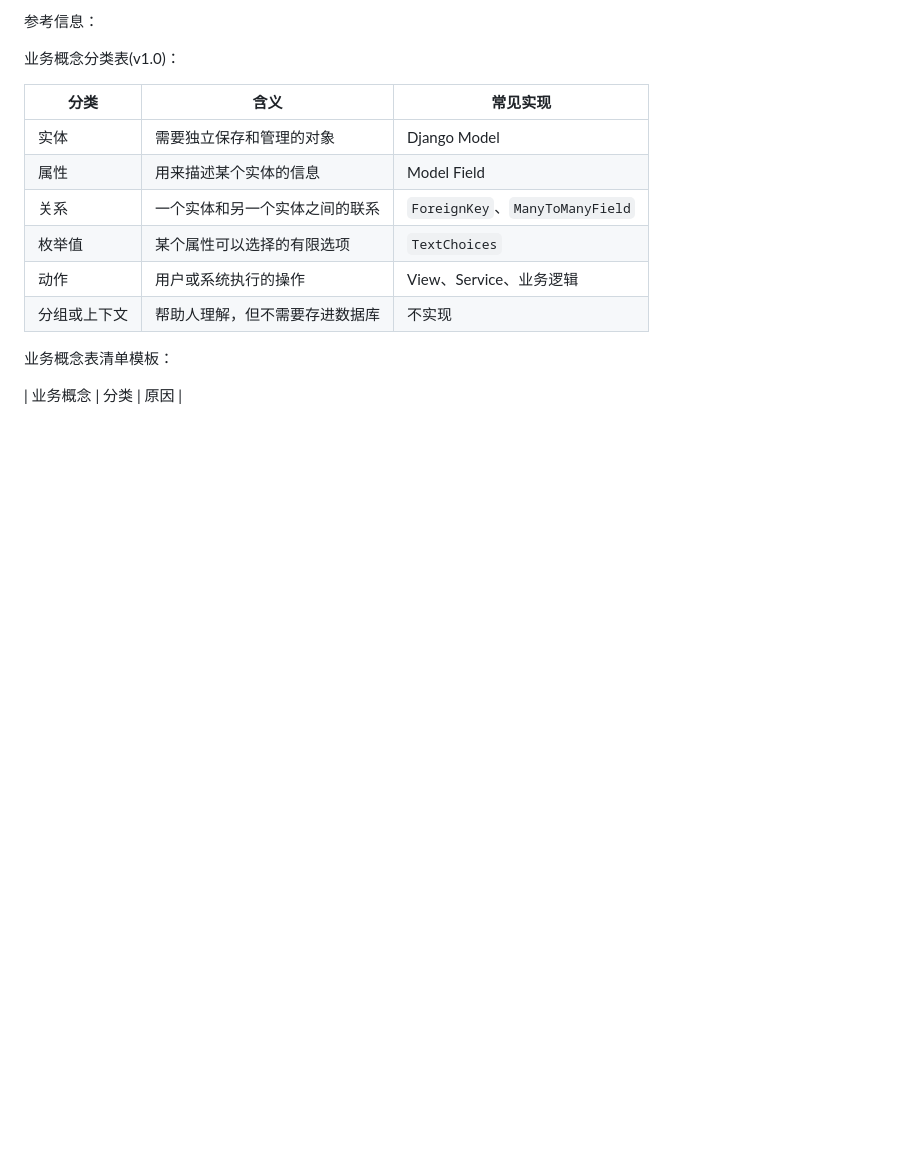
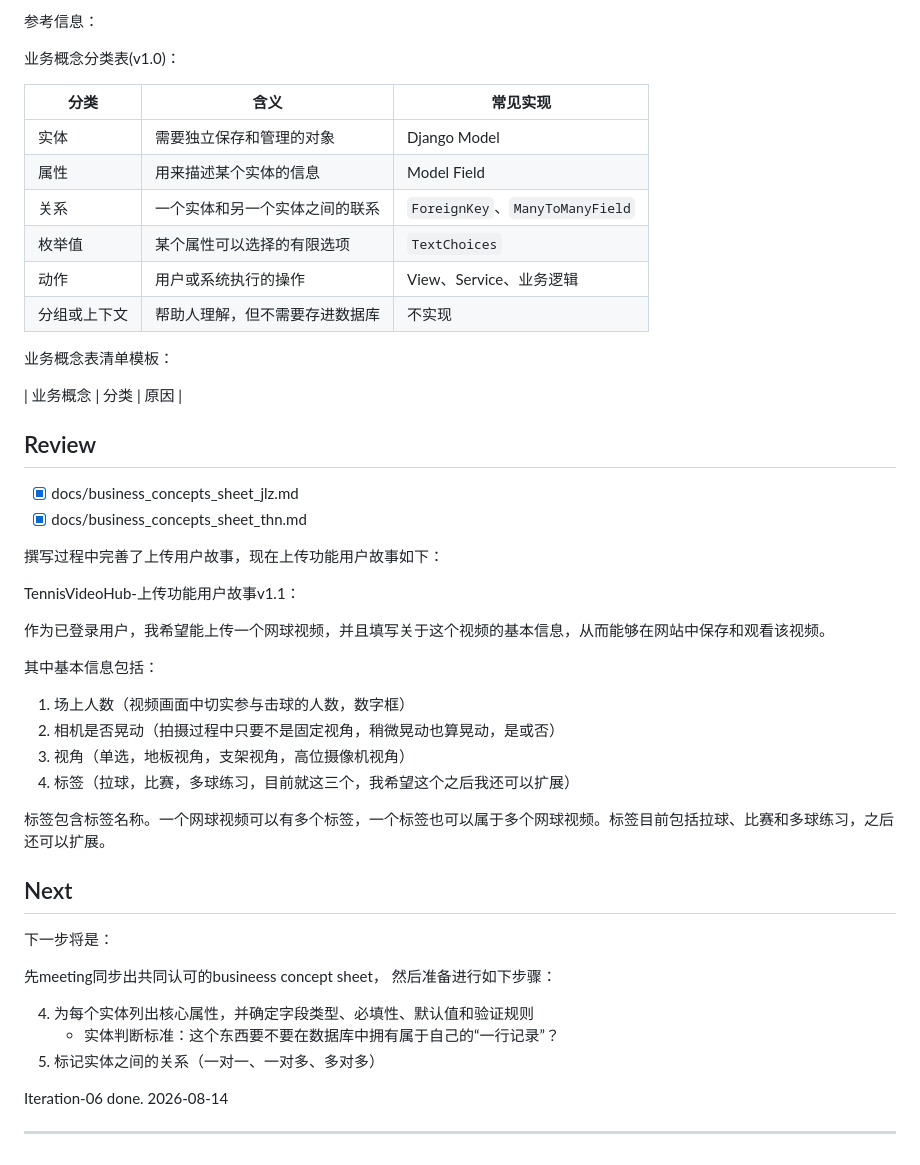
Before and after one commit to NetStory/TennisVideoHub, a Markdown page: project_management/Iteration.md, the part around one of its changes. Rendered like a GitHub page; blank space fills up the shorter version.

Commit message:
Iteration-06 done.

```diff
--- a/project_management/Iteration.md
+++ b/project_management/Iteration.md
@@ -248,3 +248,36 @@ Iteration-05 done. 2026-08-12
 业务概念表清单模板：
 
 | 业务概念 | 分类 | 原因 |
+
+## Review
+
+- [x] docs/business_concepts_sheet_jlz.md
+- [x] docs/business_concepts_sheet_thn.md
+
+撰写过程中完善了上传用户故事，现在上传功能用户故事如下：
+
+TennisVideoHub-上传功能用户故事v1.1：
+
+作为已登录用户，我希望能上传一个网球视频，并且填写关于这个视频的基本信息，从而能够在网站中保存和观看该视频。
+
+其中基本信息包括：
+1. 场上人数（视频画面中切实参与击球的人数，数字框）
+2. 相机是否晃动（拍摄过程中只要不是固定视角，稍微晃动也算晃动，是或否）
+3. 视角（单选，地板视角，支架视角，高位摄像机视角）
+4. 标签（拉球，比赛，多球练习，目前就这三个，我希望这个之后我还可以扩展）
+
+标签包含标签名称。一个网球视频可以有多个标签，一个标签也可以属于多个网球视频。标签目前包括拉球、比赛和多球练习，之后还可以扩展。
+
+## Next
+
+下一步将是：
+
+先meeting同步出共同认可的busineess concept sheet， 然后准备进行如下步骤：
+
+4. 为每个实体列出核心属性，并确定字段类型、必填性、默认值和验证规则
+    - 实体判断标准：这个东西要不要在数据库中拥有属于自己的“一行记录”？
+5. 标记实体之间的关系（一对一、一对多、多对多）
+
+Iteration-06 done. 2026-08-14
+
+---
```
Also changed, not shown: other parts of project_management/Iteration.md (+2 -2 lines), docs/business_concepts_sheet_thn.md (added, +63 -0 lines).
